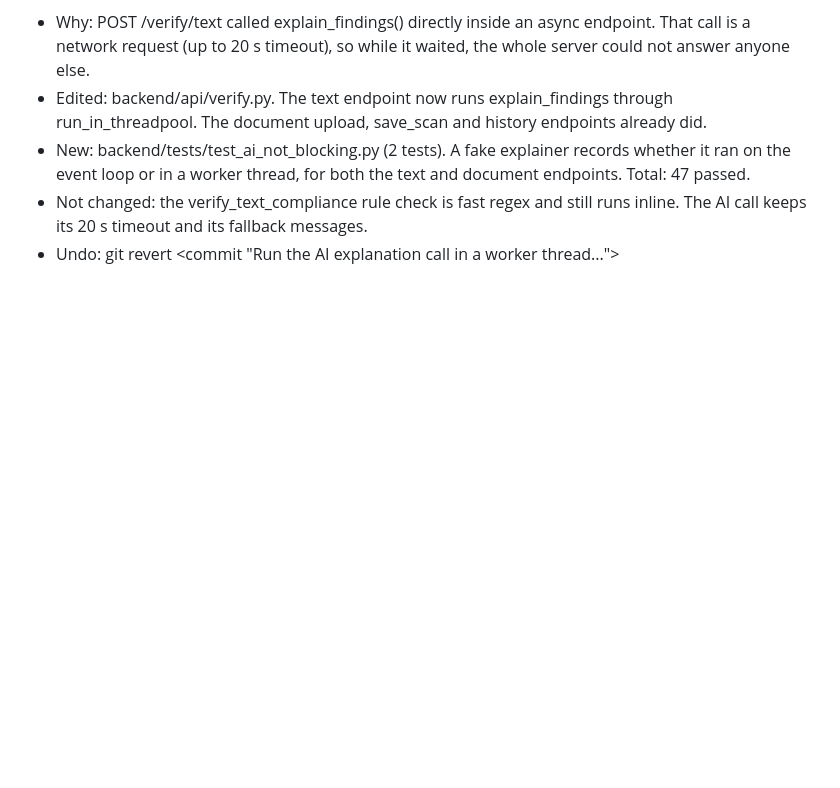
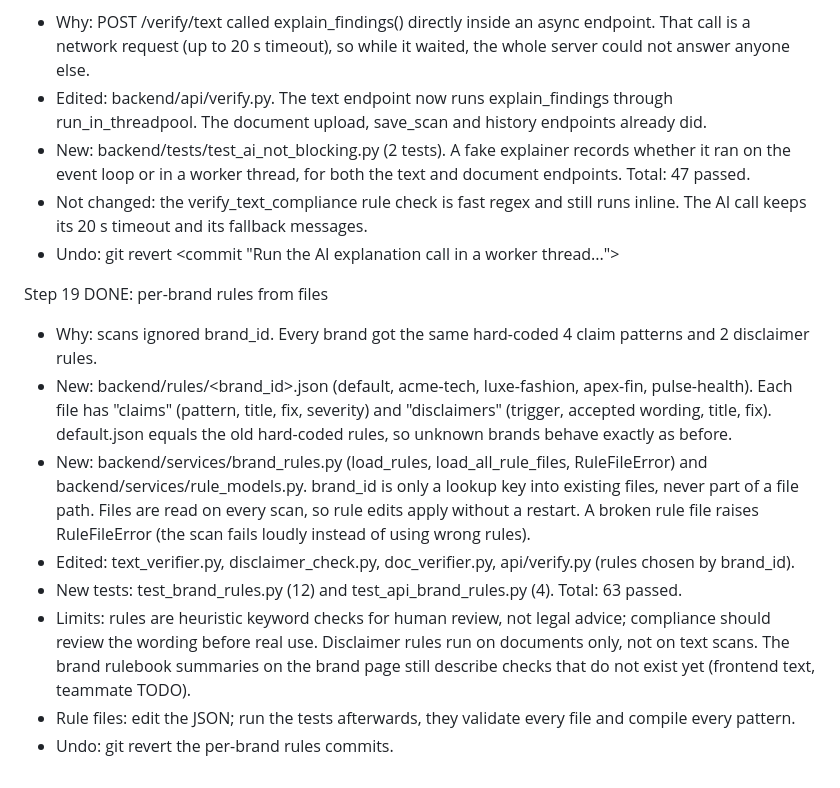
Before and after one commit to AdvaitK47/BrandVerify, a Markdown page: docs/BACKEND_LOG.md, the part around the change. Drawn GitHub-style; blank space fills up the shorter version.

Commit message:
Log step 19

```diff
--- a/docs/BACKEND_LOG.md
+++ b/docs/BACKEND_LOG.md
@@ -208,3 +208,30 @@ Step 18 DONE: AI call no longer blocks the server
     still runs inline. The AI call keeps its 20 s timeout and its fallback
     messages.
   - Undo: git revert <commit "Run the AI explanation call in a worker thread...">
+
+Step 19 DONE: per-brand rules from files
+  - Why: scans ignored brand_id. Every brand got the same hard-coded 4
+    claim patterns and 2 disclaimer rules.
+  - New: backend/rules/<brand_id>.json (default, acme-tech, luxe-fashion,
+    apex-fin, pulse-health). Each file has "claims" (pattern, title, fix,
+    severity) and "disclaimers" (trigger, accepted wording, title, fix).
+    default.json equals the old hard-coded rules, so unknown brands
+    behave exactly as before.
+  - New: backend/services/brand_rules.py (load_rules, load_all_rule_files,
+    RuleFileError) and backend/services/rule_models.py. brand_id is only a
+    lookup key into existing files, never part of a file path. Files are
+    read on every scan, so rule edits apply without a restart. A broken
+    rule file raises RuleFileError (the scan fails loudly instead of
+    using wrong rules).
+  - Edited: text_verifier.py, disclaimer_check.py, doc_verifier.py,
+    api/verify.py (rules chosen by brand_id).
+  - New tests: test_brand_rules.py (12) and test_api_brand_rules.py (4).
+    Total: 63 passed.
+  - Limits: rules are heuristic keyword checks for human review, not
+    legal advice; compliance should review the wording before real use.
+    Disclaimer rules run on documents only, not on text scans. The brand
+    rulebook summaries on the brand page still describe checks that do not
+    exist yet (frontend text, teammate TODO).
+  - Rule files: edit the JSON; run the tests afterwards, they validate
+    every file and compile every pattern.
+  - Undo: git revert the per-brand rules commits.
```
